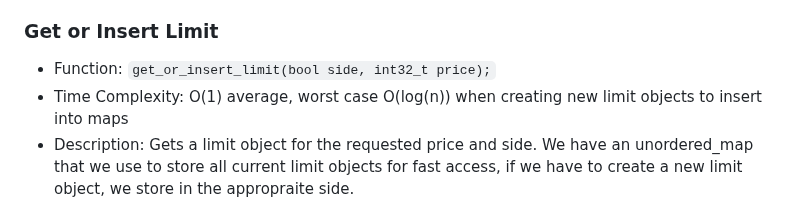
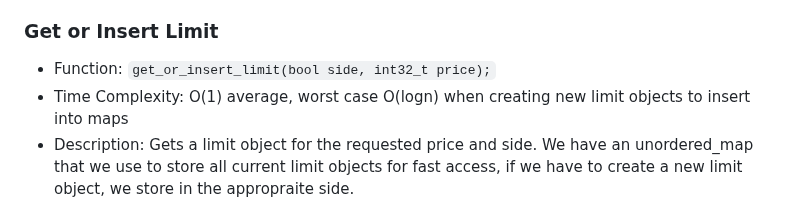
Before and after one commit to DJ824/orderbook-reconstruction, a Markdown page: README.md, the part around the change. Rendered like a GitHub page.

```diff
--- a/README.md
+++ b/README.md
@@ -45,7 +45,7 @@ In addition, we use an asynchronous logger which uses 2 lock free queues to rela
 
 ### Get or Insert Limit
 - Function: `get_or_insert_limit(bool side, int32_t price);`
-- Time Complexity: O(1) average, worst case O(log(n)) when creating new limit objects to insert into maps
+- Time Complexity: O(1) average, worst case O(logn) when creating new limit objects to insert into maps
 - Description: Gets a limit object for the requested price and side. We have an unordered_map that we use to store all current limit objects for fast access, if we have to create a new limit object, we store in the appropraite side.
 
 ## Data Structures Used
```
